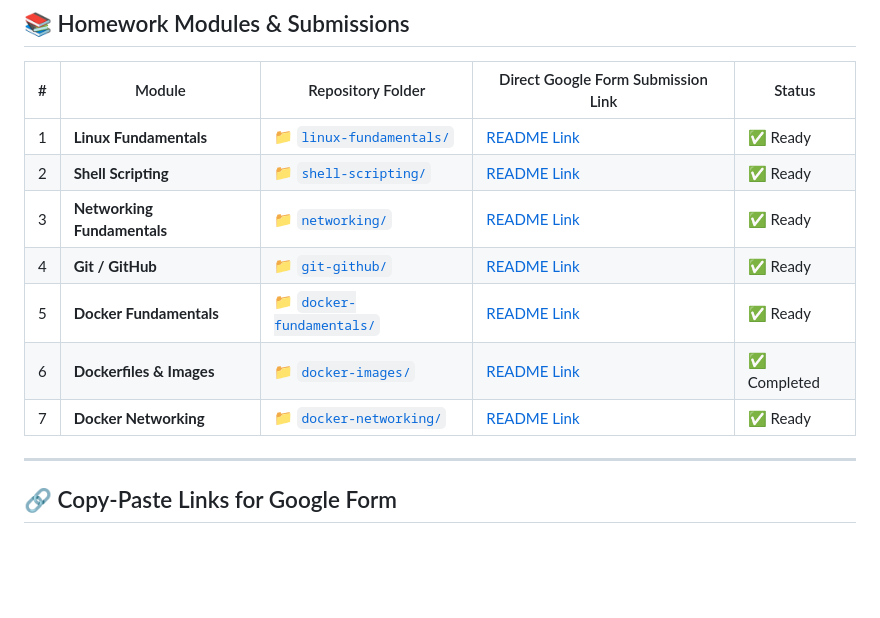
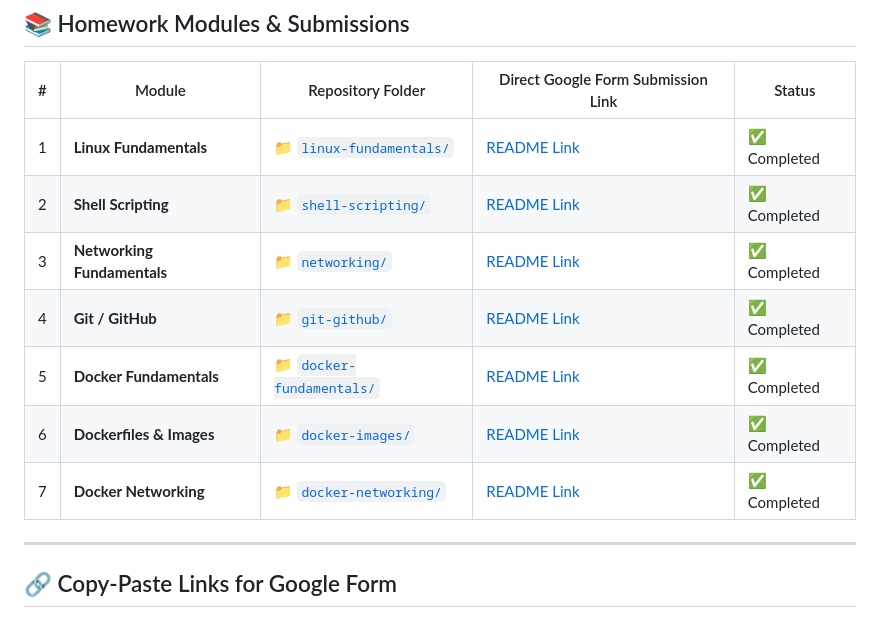
Before and after one commit to WhySeriousKaif/DevOps-Homework, a Markdown page: README.md, the part around the change. Rendered like a GitHub page; blank space fills up the shorter version.

Commit message:
Complete all homework assignments: add screenshots for docker-networking and git-github, update root README

```diff
--- a/README.md
+++ b/README.md
@@ -12,13 +12,13 @@ Repository containing hands-on practical assignments, evidence, and documentatio
 
 | # | Module | Repository Folder | Direct Google Form Submission Link | Status |
 |---|---|---|---|---|
-| 1 | **Linux Fundamentals** | [📁 `linux-fundamentals/`](./linux-fundamentals/README.md) | [README Link](https://github.com/WhySeriousKaif/DevOps-Homework/blob/main/linux-fundamentals/README.md) | ✅ Ready |
-| 2 | **Shell Scripting** | [📁 `shell-scripting/`](./shell-scripting/README.md) | [README Link](https://github.com/WhySeriousKaif/DevOps-Homework/blob/main/shell-scripting/README.md) | ✅ Ready |
-| 3 | **Networking Fundamentals** | [📁 `networking/`](./networking/README.md) | [README Link](https://github.com/WhySeriousKaif/DevOps-Homework/blob/main/networking/README.md) | ✅ Ready |
-| 4 | **Git / GitHub** | [📁 `git-github/`](./git-github/README.md) | [README Link](https://github.com/WhySeriousKaif/DevOps-Homework/blob/main/git-github/README.md) | ✅ Ready |
-| 5 | **Docker Fundamentals** | [📁 `docker-fundamentals/`](./docker-fundamentals/README.md) | [README Link](https://github.com/WhySeriousKaif/DevOps-Homework/blob/main/docker-fundamentals/README.md) | ✅ Ready |
+| 1 | **Linux Fundamentals** | [📁 `linux-fundamentals/`](./linux-fundamentals/README.md) | [README Link](https://github.com/WhySeriousKaif/DevOps-Homework/blob/main/linux-fundamentals/README.md) | ✅ Completed |
+| 2 | **Shell Scripting** | [📁 `shell-scripting/`](./shell-scripting/README.md) | [README Link](https://github.com/WhySeriousKaif/DevOps-Homework/blob/main/shell-scripting/README.md) | ✅ Completed |
+| 3 | **Networking Fundamentals** | [📁 `networking/`](./networking/README.md) | [README Link](https://github.com/WhySeriousKaif/DevOps-Homework/blob/main/networking/README.md) | ✅ Completed |
+| 4 | **Git / GitHub** | [📁 `git-github/`](./git-github/README.md) | [README Link](https://github.com/WhySeriousKaif/DevOps-Homework/blob/main/git-github/README.md) | ✅ Completed |
+| 5 | **Docker Fundamentals** | [📁 `docker-fundamentals/`](./docker-fundamentals/README.md) | [README Link](https://github.com/WhySeriousKaif/DevOps-Homework/blob/main/docker-fundamentals/README.md) | ✅ Completed |
 | 6 | **Dockerfiles & Images** | [📁 `docker-images/`](./docker-images/README.md) | [README Link](https://github.com/WhySeriousKaif/DevOps-Homework/blob/main/docker-images/README.md) | ✅ Completed |
-| 7 | **Docker Networking** | [📁 `docker-networking/`](./docker-networking/README.md) | [README Link](https://github.com/WhySeriousKaif/DevOps-Homework/blob/main/docker-networking/README.md) | ✅ Ready |
+| 7 | **Docker Networking** | [📁 `docker-networking/`](./docker-networking/README.md) | [README Link](https://github.com/WhySeriousKaif/DevOps-Homework/blob/main/docker-networking/README.md) | ✅ Completed |
 
 ---
 
```
Also changed, not shown: docker-networking/screenshots/png1.png (added), docker-networking/screenshots/png2.png (added), docker-networking/screenshots/png3.png (added), git-github/screenshots/png1.png (added), git-github/screenshots/png2.png (added), 3 other files.
